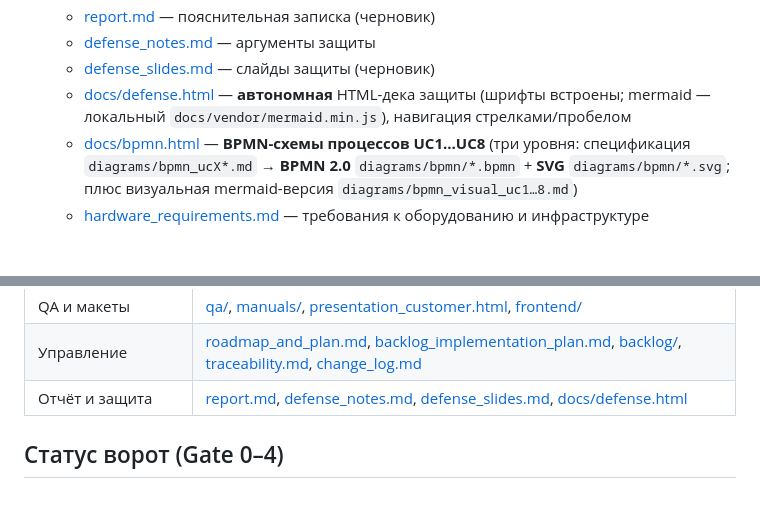
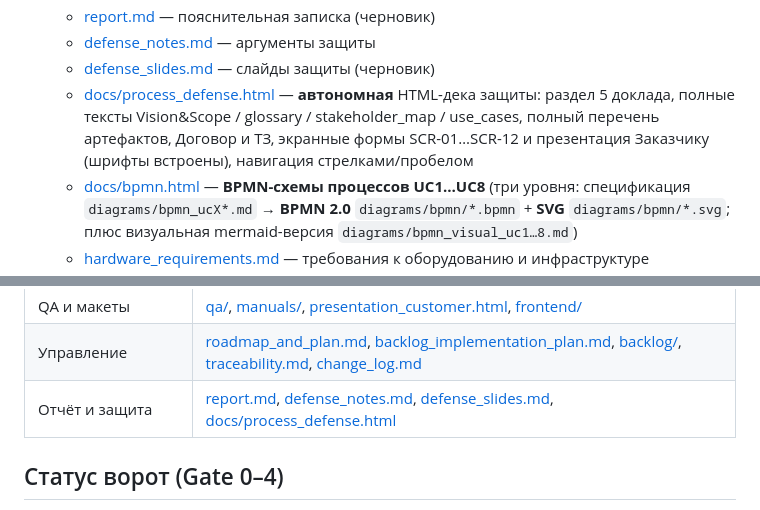
Before and after one commit to igorvolk1961/water_checker, a Markdown page: README.md, 2 parts joined by grey strips. Drawn GitHub-style; blank space fills up the shorter version.

Commit message:
README: point defense slides links to docs/process_defense.html

```diff
--- a/README.md
+++ b/README.md
@@ -42,7 +42,7 @@
   - [report.md](docs/system_analysis/report.md) — пояснительная записка (черновик)
   - [defense_notes.md](docs/system_analysis/defense_notes.md) — аргументы защиты
   - [defense_slides.md](docs/system_analysis/defense_slides.md) — слайды защиты (черновик)
-  - [docs/defense.html](docs/defense.html) — **автономная** HTML-дека защиты (шрифты встроены; mermaid — локальный `docs/vendor/mermaid.min.js`), навигация стрелками/пробелом
+  - [docs/process_defense.html](docs/process_defense.html) — **автономная** HTML-дека защиты: раздел 5 доклада, полные тексты Vision&Scope / glossary / stakeholder_map / use_cases, полный перечень артефактов, Договор и ТЗ, экранные формы SCR-01…SCR-12 и презентация Заказчику (шрифты встроены), навигация стрелками/пробелом
   - [docs/bpmn.html](docs/bpmn.html) — **BPMN-схемы процессов UC1…UC8** (три уровня: спецификация `diagrams/bpmn_ucX*.md` → **BPMN 2.0** `diagrams/bpmn/*.bpmn` + **SVG** `diagrams/bpmn/*.svg`; плюс визуальная mermaid-версия `diagrams/bpmn_visual_uc1…8.md`)
   - [hardware_requirements.md](docs/system_analysis/hardware_requirements.md) — требования к оборудованию и инфраструктуре
   - [presentation_customer.html](docs/system_analysis/presentation_customer.html) — презентация заказчику (HTML, автономная — шрифты встроены)
@@ -125,7 +125,7 @@
 | Договор и ТЗ | [contract_draft.md](docs/system_analysis/legal/contract_draft.md), [tz_draft.md](docs/system_analysis/legal/tz_draft.md) |
 | QA и макеты | [qa/](docs/system_analysis/qa/), [manuals/](docs/system_analysis/manuals/), [presentation_customer.html](docs/system_analysis/presentation_customer.html), [frontend/](frontend/) |
 | Управление | [roadmap_and_plan.md](docs/system_analysis/roadmap_and_plan.md), [backlog_implementation_plan.md](docs/system_analysis/plans/backlog_implementation_plan.md), [backlog/](docs/system_analysis/backlog/), [traceability.md](docs/system_analysis/traceability.md), [change_log.md](docs/system_analysis/change_log.md) |
-| Отчёт и защита | [report.md](docs/system_analysis/report.md), [defense_notes.md](docs/system_analysis/defense_notes.md), [defense_slides.md](docs/system_analysis/defense_slides.md), [docs/defense.html](docs/defense.html) |
+| Отчёт и защита | [report.md](docs/system_analysis/report.md), [defense_notes.md](docs/system_analysis/defense_notes.md), [defense_slides.md](docs/system_analysis/defense_slides.md), [docs/process_defense.html](docs/process_defense.html) |
 
 ## Статус ворот (Gate 0–4)
 
```
Also changed, not shown: other parts of README.md (+1 -1 lines).
